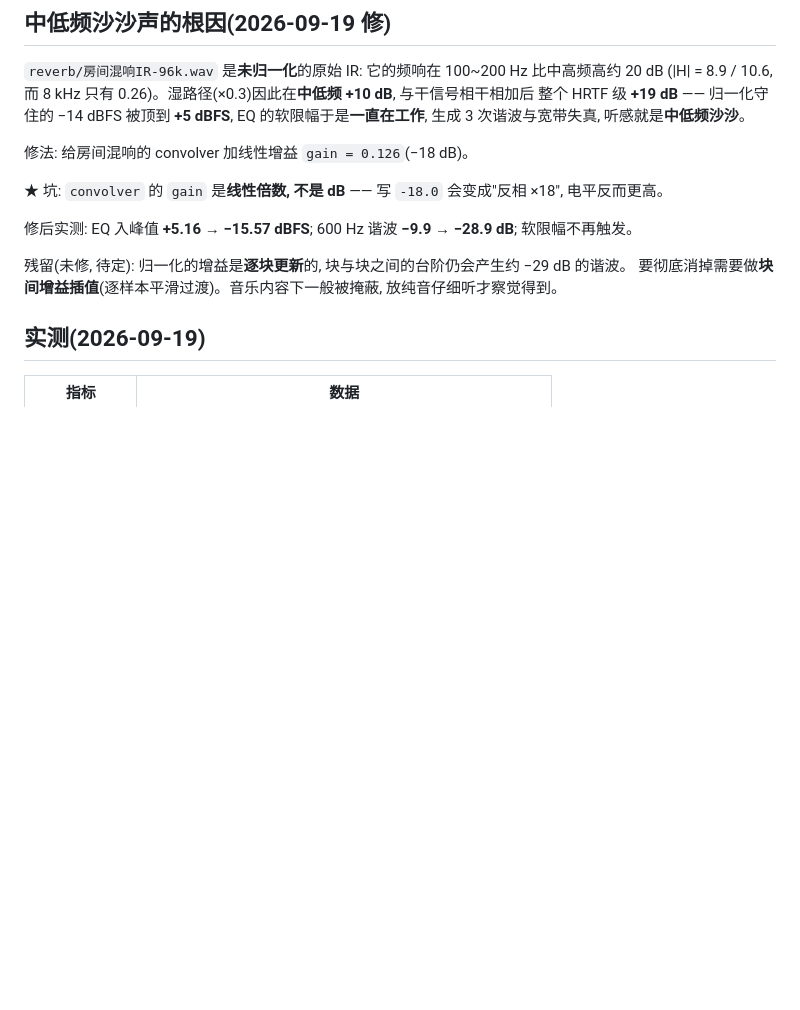
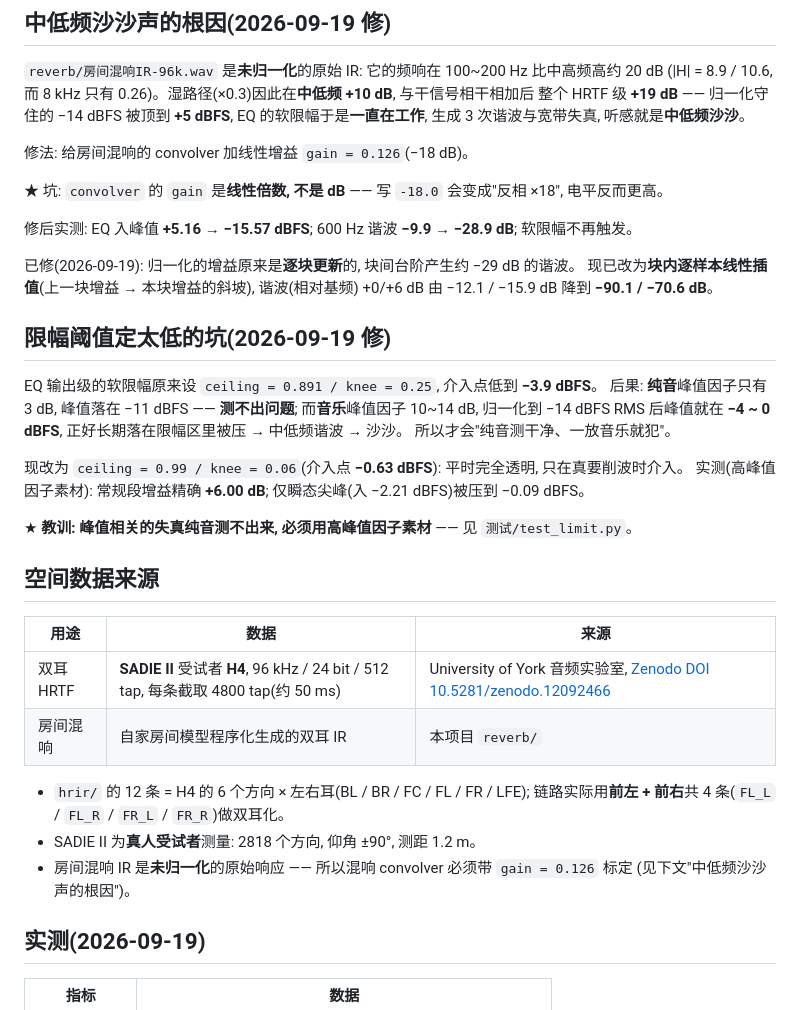
Before and after one commit to Collaplex/Collaplex-Spatial-Audio, a Markdown page: README.md, the part around the change. GitHub-like rendering; blank space fills up the shorter version.

Commit message:
README 补 SADIE II 来源(约克大学 H4, Zenodo DOI); 更新已修的残留描述(块间插值/限幅阈值); 记下'峰值失真纯音测不出'的教训

```diff
--- a/README.md
+++ b/README.md
@@ -88,8 +88,34 @@ HRIR 峰值 **−17 dB**、房间混响 IR **−16.5 dB**, 都不可能推高峰
 
 修后实测: EQ 入峰值 **+5.16 → −15.57 dBFS**; 600 Hz 谐波 **−9.9 → −28.9 dB**; 软限幅不再触发。
 
-残留(未修, 待定): 归一化的增益是**逐块更新**的, 块与块之间的台阶仍会产生约 −29 dB 的谐波。
-要彻底消掉需要做**块间增益插值**(逐样本平滑过渡)。音乐内容下一般被掩蔽, 放纯音仔细听才察觉得到。
+已修(2026-09-19): 归一化的增益原来是**逐块更新**的, 块间台阶产生约 −29 dB 的谐波。
+现已改为**块内逐样本线性插值**(上一块增益 → 本块增益的斜坡), 谐波(相对基频) +0/+6 dB
+由 −12.1 / −15.9 dB 降到 **−90.1 / −70.6 dB**。
+
+## 限幅阈值定太低的坑(2026-09-19 修)
+
+EQ 输出级的软限幅原来设 `ceiling = 0.891 / knee = 0.25`, 介入点低到 **−3.9 dBFS**。
+后果: **纯音**峰值因子只有 3 dB, 峰值落在 −11 dBFS —— **测不出问题**; 而**音乐**峰值因子 10~14 dB,
+归一化到 −14 dBFS RMS 后峰值就在 **−4 ~ 0 dBFS**, 正好长期落在限幅区里被压 → 中低频谐波 → 沙沙。
+所以才会"纯音测干净、一放音乐就犯"。
+
+现改为 `ceiling = 0.99 / knee = 0.06`(介入点 **−0.63 dBFS**): 平时完全透明, 只在真要削波时介入。
+实测(高峰值因子素材): 常规段增益精确 **+6.00 dB**; 仅瞬态尖峰(入 −2.21 dBFS)被压到 −0.09 dBFS。
+
+★ **教训: 峰值相关的失真纯音测不出来, 必须用高峰值因子素材** —— 见 `测试/test_limit.py`。
+
+## 空间数据来源
+
+| 用途 | 数据 | 来源 |
+|---|---|---|
+| 双耳 HRTF | **SADIE II** 受试者 **H4**, 96 kHz / 24 bit / 512 tap, 每条截取 4800 tap(约 50 ms) | University of York 音频实验室, [Zenodo DOI 10.5281/zenodo.12092466](https://doi.org/10.5281/zenodo.12092466) |
+| 房间混响 | 自家房间模型程序化生成的双耳 IR | 本项目 `reverb/` |
+
+- `hrir/` 的 12 条 = H4 的 6 个方向 × 左右耳(BL / BR / FC / FL / FR / LFE);
+  链路实际用**前左 + 前右**共 4 条(`FL_L` / `FL_R` / `FR_L` / `FR_R`)做双耳化。
+- SADIE II 为**真人受试者**测量: 2818 个方向, 仰角 ±90°, 测距 1.2 m。
+- 房间混响 IR 是**未归一化**的原始响应 —— 所以混响 convolver 必须带 `gain = 0.126` 标定
+  (见下文"中低频沙沙声的根因")。
 
 ## 实测(2026-09-19)
 
```
